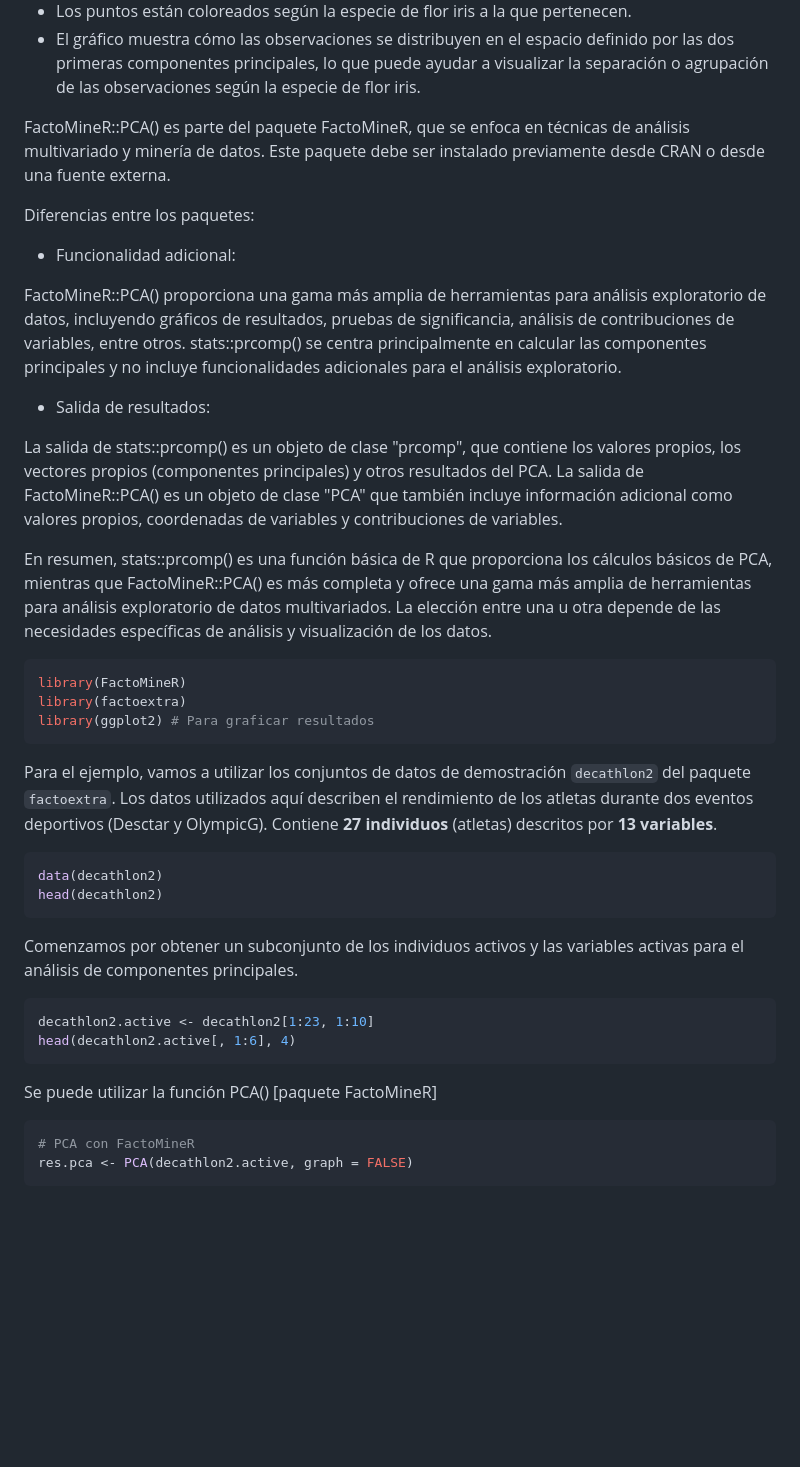
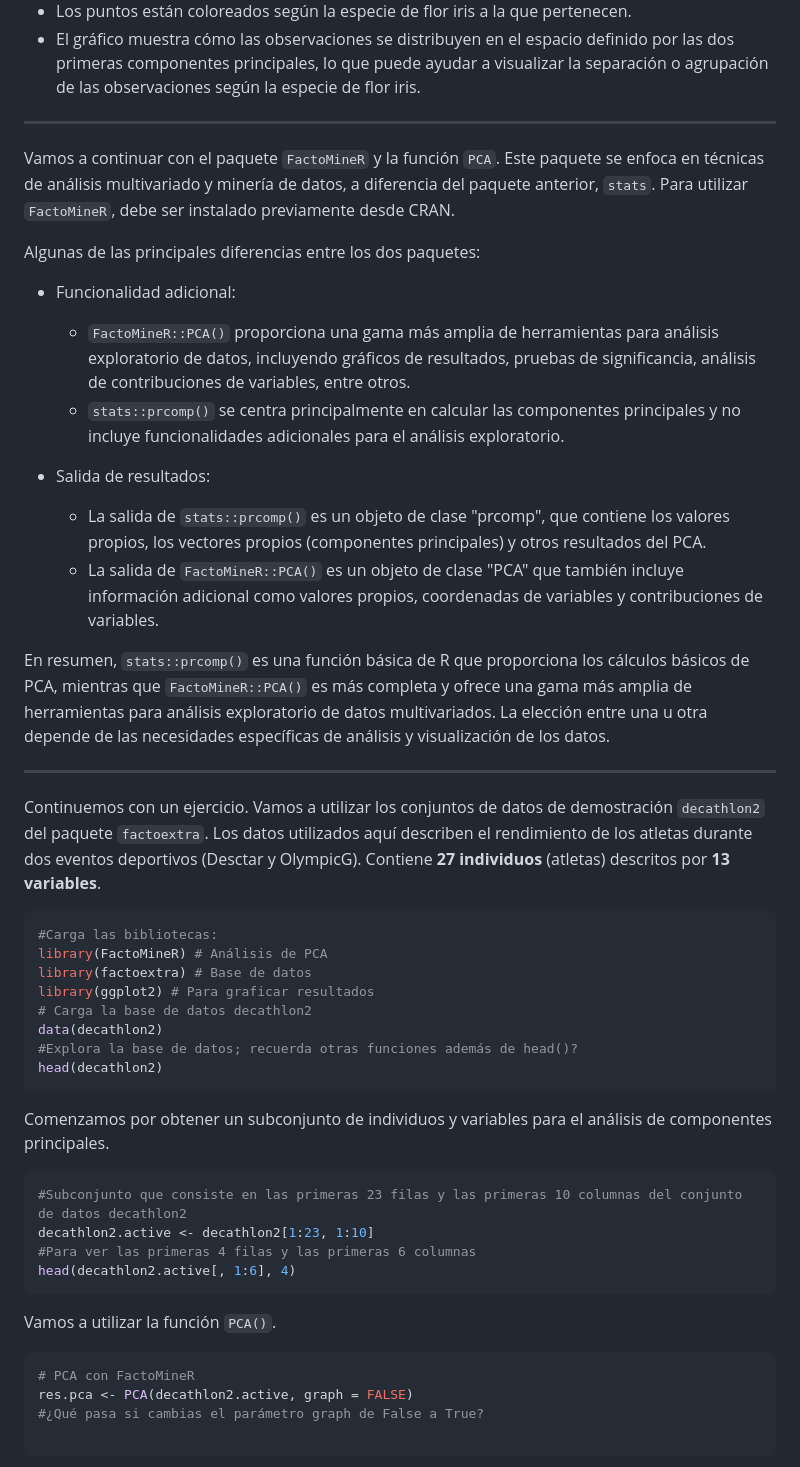
Before and after one commit to NellyJazminPC/Fun-R-transcript, a Markdown page: doc/Unidad_06/U6_2_Analisis_Componentes_Principales.md, the part around the change printed below. GitHub-like rendering; blank space fills up the shorter version.

Commit message:
update session 6.2 PCA

````diff
--- a/doc/Unidad_06/U6_2_Analisis_Componentes_Principales.md
+++ b/doc/Unidad_06/U6_2_Analisis_Componentes_Principales.md
@@ -65,58 +66,53 @@ ggplot(coordenadas_pca, aes(x = PC1, y = PC2, color = especie)) +
 - Los puntos están coloreados según la especie de flor iris a la que pertenecen.
 - El gráfico muestra cómo las observaciones se distribuyen en el espacio definido por las dos primeras componentes principales, lo que puede ayudar a visualizar la separación o agrupación de las observaciones según la especie de flor iris.
 
+---
 
+Vamos a continuar con el paquete `FactoMineR` y la función `PCA`. Este paquete se enfoca en técnicas de análisis multivariado y minería de datos, a diferencia del paquete anterior, `stats`. Para utilizar `FactoMineR`, debe ser instalado previamente desde CRAN.
 
-
-
-FactoMineR::PCA() es parte del paquete FactoMineR, que se enfoca en técnicas de análisis multivariado y minería de datos. Este paquete debe ser instalado previamente desde CRAN o desde una fuente externa.
-
-Diferencias entre los paquetes:
+Algunas de las principales diferencias entre los dos paquetes:
 
 - Funcionalidad adicional:
 
-FactoMineR::PCA() proporciona una gama más amplia de herramientas para análisis exploratorio de datos, incluyendo gráficos de resultados, pruebas de significancia, análisis de contribuciones de variables, entre otros.
-stats::prcomp() se centra principalmente en calcular las componentes principales y no incluye funcionalidades adicionales para el análisis exploratorio.
+  - `FactoMineR::PCA()` proporciona una gama más amplia de herramientas para análisis exploratorio de datos, incluyendo gráficos de resultados, pruebas de significancia, análisis de contribuciones de variables, entre otros.
+  - `stats::prcomp()` se centra principalmente en calcular las componentes principales y no incluye funcionalidades adicionales para el análisis exploratorio.
 
 - Salida de resultados:
 
-La salida de stats::prcomp() es un objeto de clase "prcomp", que contiene los valores propios, los vectores propios (componentes principales) y otros resultados del PCA.
-La salida de FactoMineR::PCA() es un objeto de clase "PCA" que también incluye información adicional como valores propios, coordenadas de variables y contribuciones de variables.
+  - La salida de `stats::prcomp()` es un objeto de clase "prcomp", que contiene los valores propios, los vectores propios (componentes principales) y otros resultados del PCA.
+  - La salida de `FactoMineR::PCA()` es un objeto de clase "PCA" que también incluye información adicional como valores propios, coordenadas de variables y contribuciones de variables.
 
-En resumen, stats::prcomp() es una función básica de R que proporciona los cálculos básicos de PCA, mientras que FactoMineR::PCA() es más completa y ofrece una gama más amplia de herramientas para análisis exploratorio de datos multivariados. La elección entre una u otra depende de las necesidades específicas de análisis y visualización de los datos.
+En resumen, `stats::prcomp()` es una función básica de R que proporciona los cálculos básicos de PCA, mientras que `FactoMineR::PCA()` es más completa y ofrece una gama más amplia de herramientas para análisis exploratorio de datos multivariados. La elección entre una u otra depende de las necesidades específicas de análisis y visualización de los datos.
 
+---
 
-
-
-
-
-
-
-
-
+Continuemos con un ejercicio. Vamos a utilizar los conjuntos de datos de demostración `decathlon2` del paquete `factoextra`. Los datos utilizados aquí describen el rendimiento de los atletas durante dos eventos deportivos (Desctar y OlympicG). Contiene **27 individuos** (atletas) descritos por **13 variables**.
 
 ```R
-library(FactoMineR)
-library(factoextra)
+#Carga las bibliotecas:
+library(FactoMineR) # Análisis de PCA
+library(factoextra) # Base de datos
 library(ggplot2) # Para graficar resultados
+# Carga la base de datos decathlon2
+data(decathlon2)
+#Explora la base de datos; recuerda otras funciones además de head()?
+head(decathlon2)
 ```
 
-Para el ejemplo, vamos a utilizar los conjuntos de datos de demostración `decathlon2` del paquete `factoextra`. Los datos utilizados aquí describen el rendimiento de los atletas durante dos eventos deportivos (Desctar y OlympicG). Contiene **27 individuos** (atletas) descritos por **13 variables**.
+Comenzamos por obtener un subconjunto de individuos y variables para el análisis de componentes principales.
 
 ```R
-data(decathlon2)
-head(decathlon2)
-```
-Comenzamos por obtener un subconjunto de los individuos activos y las variables activas para el análisis de componentes principales.
-
-```R
+#Subconjunto que consiste en las primeras 23 filas y las primeras 10 columnas del conjunto de datos decathlon2
 decathlon2.active <- decathlon2[1:23, 1:10]
+#Para ver las primeras 4 filas y las primeras 6 columnas
 head(decathlon2.active[, 1:6], 4)
 ```
 
-Se puede utilizar la función PCA() [paquete FactoMineR]
+Vamos a utilizar la función `PCA()`.
 
 ```R
 # PCA con FactoMineR
 res.pca <- PCA(decathlon2.active, graph = FALSE)
+#¿Qué pasa si cambias el parámetro graph de False a True?
+
 ```
````
Also changed, not shown: other parts of doc/Unidad_06/U6_2_Analisis_Componentes_Principales.md (+24 -2 lines), doc/Unidad_06/image-22.png (added), doc/Unidad_06/image-24.png (added), 1 other file.
